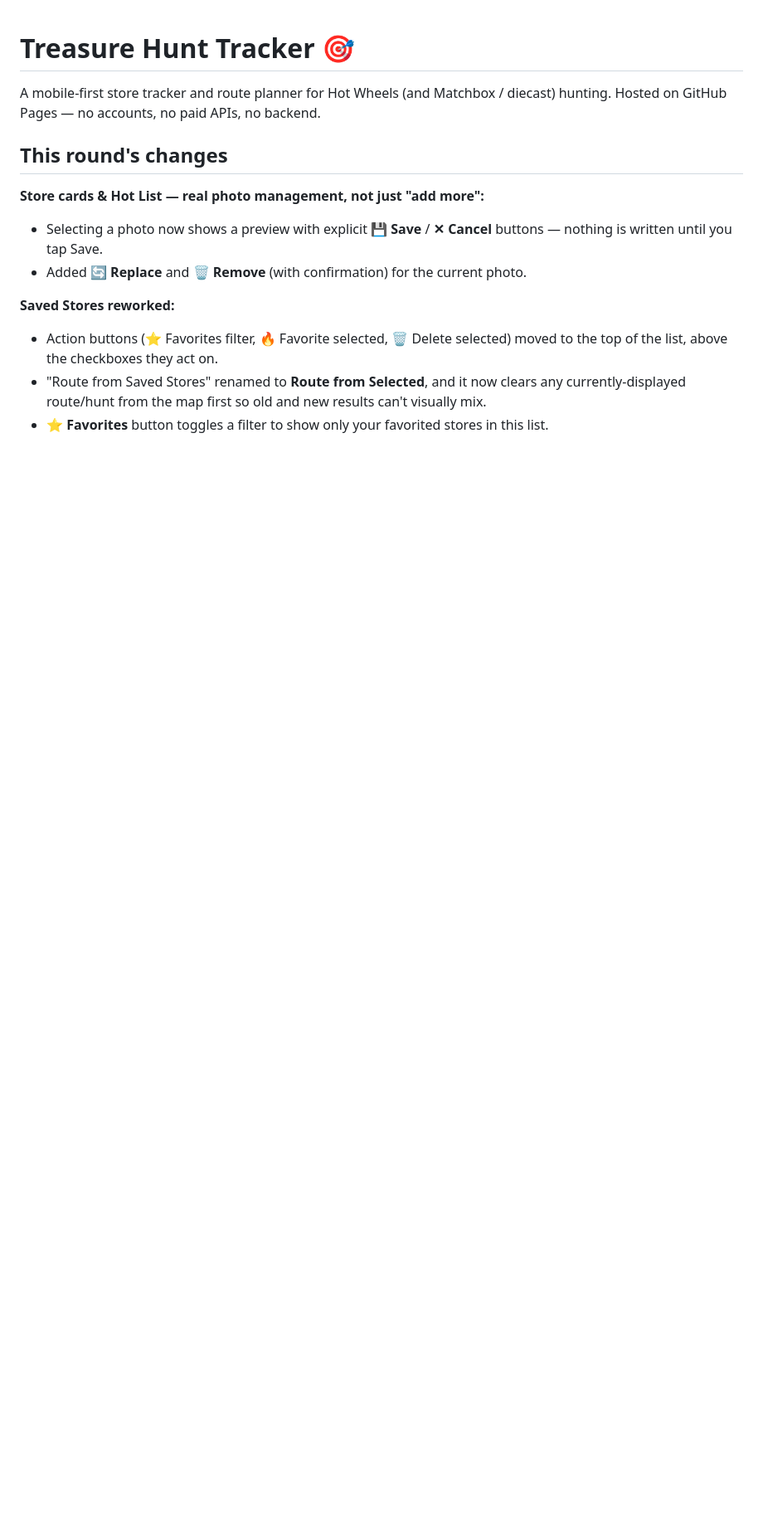
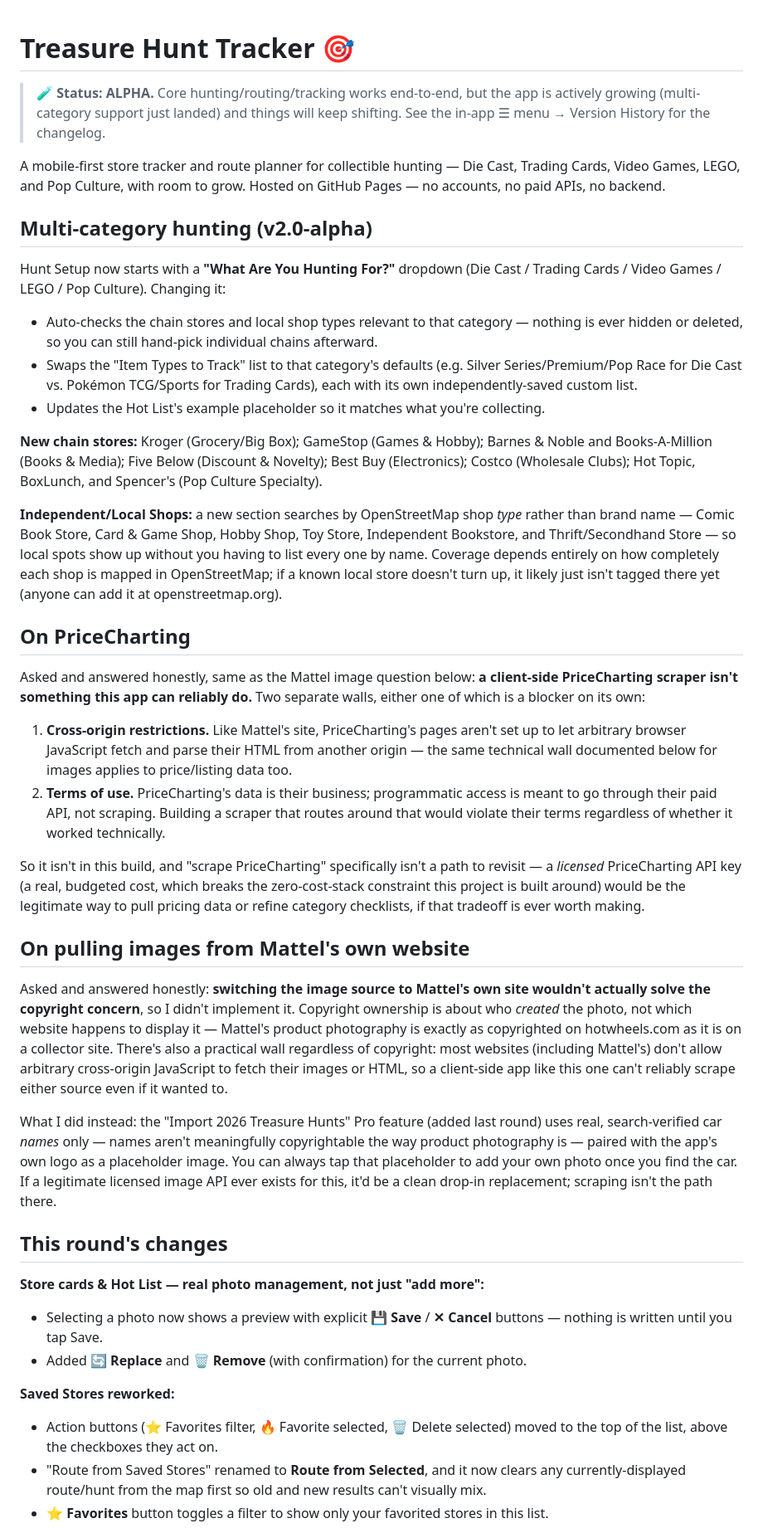
Before and after one commit to SnacharyYT/PegHunter, a Markdown page: README.md, the part around the change. Shown at 83% size. Drawn GitHub-style; blank space fills up the shorter version.

```diff
--- a/README.md
+++ b/README.md
@@ -1,6 +1,30 @@
 # Treasure Hunt Tracker 🎯
 
-A mobile-first store tracker and route planner for Hot Wheels (and Matchbox / diecast) hunting. Hosted on GitHub Pages — no accounts, no paid APIs, no backend.
+> 🧪 **Status: ALPHA.** Core hunting/routing/tracking works end-to-end, but the app is actively growing (multi-category support just landed) and things will keep shifting. See the in-app ☰ menu → Version History for the changelog.
+
+A mobile-first store tracker and route planner for collectible hunting — Die Cast, Trading Cards, Video Games, LEGO, and Pop Culture, with room to grow. Hosted on GitHub Pages — no accounts, no paid APIs, no backend.
+
+## Multi-category hunting (v2.0-alpha)
+Hunt Setup now starts with a **"What Are You Hunting For?"** dropdown (Die Cast / Trading Cards / Video Games / LEGO / Pop Culture). Changing it:
+- Auto-checks the chain stores and local shop types relevant to that category — nothing is ever hidden or deleted, so you can still hand-pick individual chains afterward.
+- Swaps the "Item Types to Track" list to that category's defaults (e.g. Silver Series/Premium/Pop Race for Die Cast vs. Pokémon TCG/Sports for Trading Cards), each with its own independently-saved custom list.
+- Updates the Hot List's example placeholder so it matches what you're collecting.
+
+**New chain stores:** Kroger (Grocery/Big Box); GameStop (Games & Hobby); Barnes & Noble and Books-A-Million (Books & Media); Five Below (Discount & Novelty); Best Buy (Electronics); Costco (Wholesale Clubs); Hot Topic, BoxLunch, and Spencer's (Pop Culture Specialty).
+
+**Independent/Local Shops:** a new section searches by OpenStreetMap shop *type* rather than brand name — Comic Book Store, Card & Game Shop, Hobby Shop, Toy Store, Independent Bookstore, and Thrift/Secondhand Store — so local spots show up without you having to list every one by name. Coverage depends entirely on how completely each shop is mapped in OpenStreetMap; if a known local store doesn't turn up, it likely just isn't tagged there yet (anyone can add it at openstreetmap.org).
+
+## On PriceCharting
+Asked and answered honestly, same as the Mattel image question below: **a client-side PriceCharting scraper isn't something this app can reliably do.** Two separate walls, either one of which is a blocker on its own:
+1. **Cross-origin restrictions.** Like Mattel's site, PriceCharting's pages aren't set up to let arbitrary browser JavaScript fetch and parse their HTML from another origin — the same technical wall documented below for images applies to price/listing data too.
+2. **Terms of use.** PriceCharting's data is their business; programmatic access is meant to go through their paid API, not scraping. Building a scraper that routes around that would violate their terms regardless of whether it worked technically.
+
+So it isn't in this build, and "scrape PriceCharting" specifically isn't a path to revisit — a *licensed* PriceCharting API key (a real, budgeted cost, which breaks the zero-cost-stack constraint this project is built around) would be the legitimate way to pull pricing data or refine category checklists, if that tradeoff is ever worth making.
+
+## On pulling images from Mattel's own website
+Asked and answered honestly: **switching the image source to Mattel's own site wouldn't actually solve the copyright concern**, so I didn't implement it. Copyright ownership is about who *created* the photo, not which website happens to display it — Mattel's product photography is exactly as copyrighted on hotwheels.com as it is on a collector site. There's also a practical wall regardless of copyright: most websites (including Mattel's) don't allow arbitrary cross-origin JavaScript to fetch their images or HTML, so a client-side app like this one can't reliably scrape either source even if it wanted to.
+
+What I did instead: the "Import 2026 Treasure Hunts" Pro feature (added last round) uses real, search-verified car *names* only — names aren't meaningfully copyrightable the way product photography is — paired with the app's own logo as a placeholder image. You can always tap that placeholder to add your own photo once you find the car. If a legitimate licensed image API ever exists for this, it'd be a clean drop-in replacement; scraping isn't the path there.
 
 ## This round's changes
 
```
